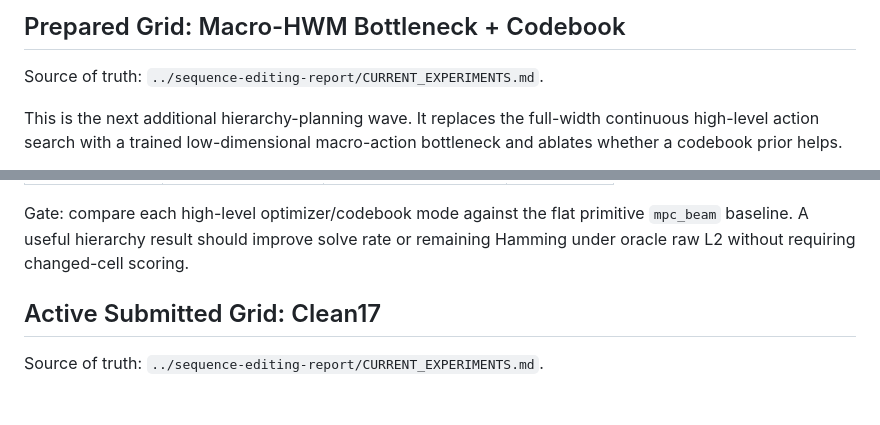
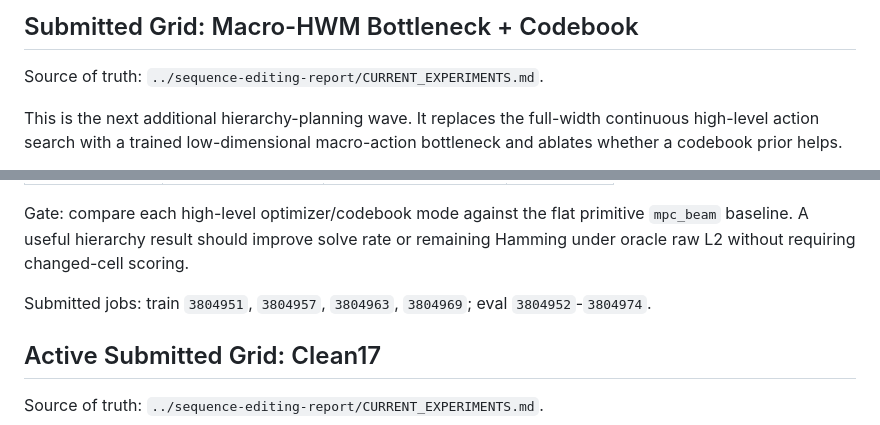
Before and after one commit to Thiggel/SequenceEditingJEPA, a Markdown page: docs/EXPERIMENT_PLAN.md, 2 parts joined by grey strips. Rendered like a GitHub page; blank space fills up the shorter version.

```diff
--- a/docs/EXPERIMENT_PLAN.md
+++ b/docs/EXPERIMENT_PLAN.md
@@ -4,5 +4,5 @@ Last updated: 2026-07-02 10:54 CEST
 
-## Prepared Grid: Macro-HWM Bottleneck + Codebook
+## Submitted Grid: Macro-HWM Bottleneck + Codebook
 
 Source of truth: `../sequence-editing-report/CURRENT_EXPERIMENTS.md`.
 
@@ -33,6 +33,9 @@ Gate: compare each high-level optimizer/codebook mode against the flat
 primitive `mpc_beam` baseline. A useful hierarchy result should improve solve
 rate or remaining Hamming under oracle raw L2 without requiring changed-cell
 scoring.
+
+Submitted jobs: train `3804951`, `3804957`, `3804963`, `3804969`; eval
+`3804952`-`3804974`.
 
 ## Active Submitted Grid: Clean17
 
```
Also changed, not shown: other parts of docs/EXPERIMENT_PLAN.md (+1 -1 lines), docs/CURRENT_EXPERIMENTS.md (+10 -3 lines).
